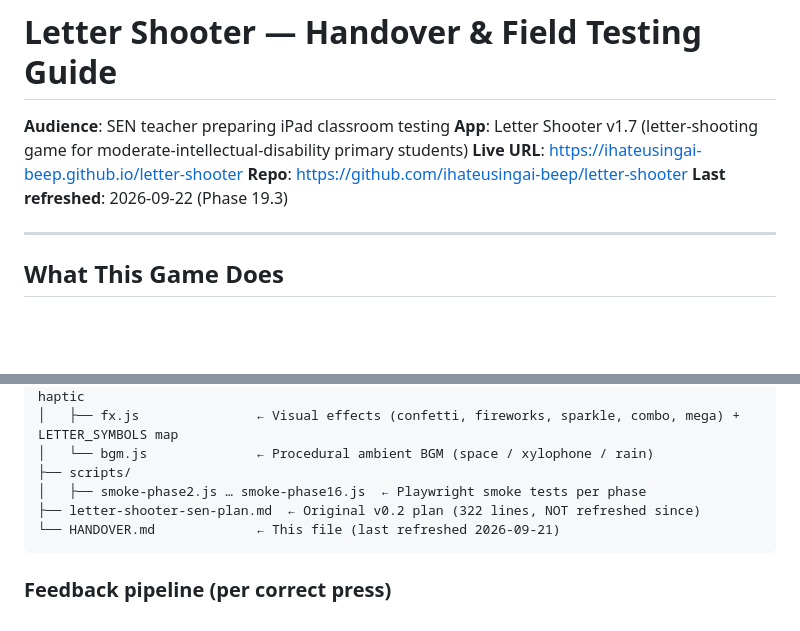
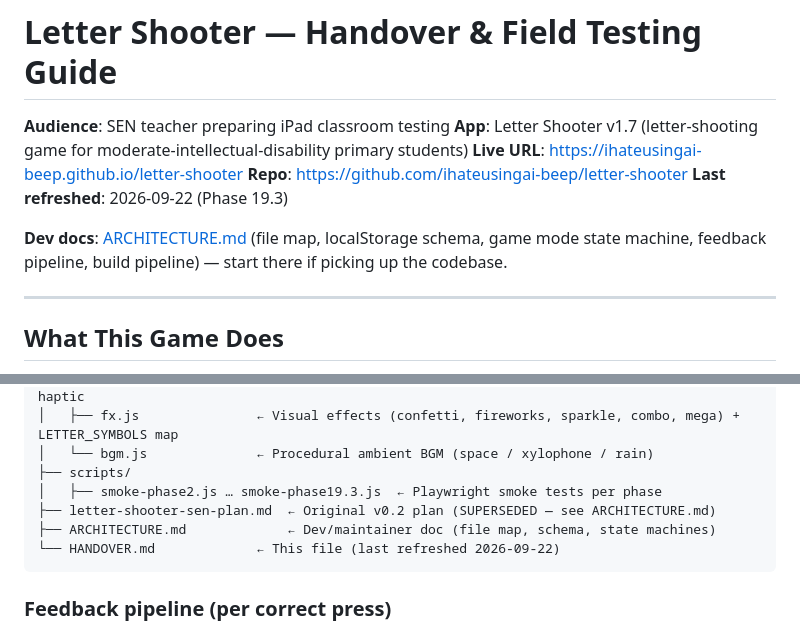
Before and after one commit to ihateusingai-beep/letter-shooter, a Markdown page: HANDOVER.md, 2 parts joined by grey strips. Drawn GitHub-style; blank space fills up the shorter version.

````diff
--- a/HANDOVER.md
+++ b/HANDOVER.md
@@ -5,6 +5,8 @@
 **Live URL**: https://ihateusingai-beep.github.io/letter-shooter
 **Repo**: https://github.com/ihateusingai-beep/letter-shooter
 **Last refreshed**: 2026-09-22 (Phase 19.3)
+
+**Dev docs**: [ARCHITECTURE.md](./ARCHITECTURE.md) (file map, localStorage schema, game mode state machine, feedback pipeline, build pipeline) — start there if picking up the codebase.
 
 ---
 
@@ -192,9 +194,10 @@ letter-shooter/
 │   ├── fx.js               ← Visual effects (confetti, fireworks, sparkle, combo, mega) + LETTER_SYMBOLS map
 │   └── bgm.js              ← Procedural ambient BGM (space / xylophone / rain)
 ├── scripts/
-│   ├── smoke-phase2.js … smoke-phase16.js  ← Playwright smoke tests per phase
-├── letter-shooter-sen-plan.md  ← Original v0.2 plan (322 lines, NOT refreshed since)
-└── HANDOVER.md             ← This file (last refreshed 2026-09-21)
+│   ├── smoke-phase2.js … smoke-phase19.3.js  ← Playwright smoke tests per phase
+├── letter-shooter-sen-plan.md  ← Original v0.2 plan (SUPERSEDED — see ARCHITECTURE.md)
+├── ARCHITECTURE.md             ← Dev/maintainer doc (file map, schema, state machines)
+└── HANDOVER.md             ← This file (last refreshed 2026-09-22)
 ```
 
 ### Feedback pipeline (per correct press)
````
Also changed, not shown: ARCHITECTURE.md (added, +438 -0 lines), letter-shooter-sen-plan.md (+5 -1 lines).
